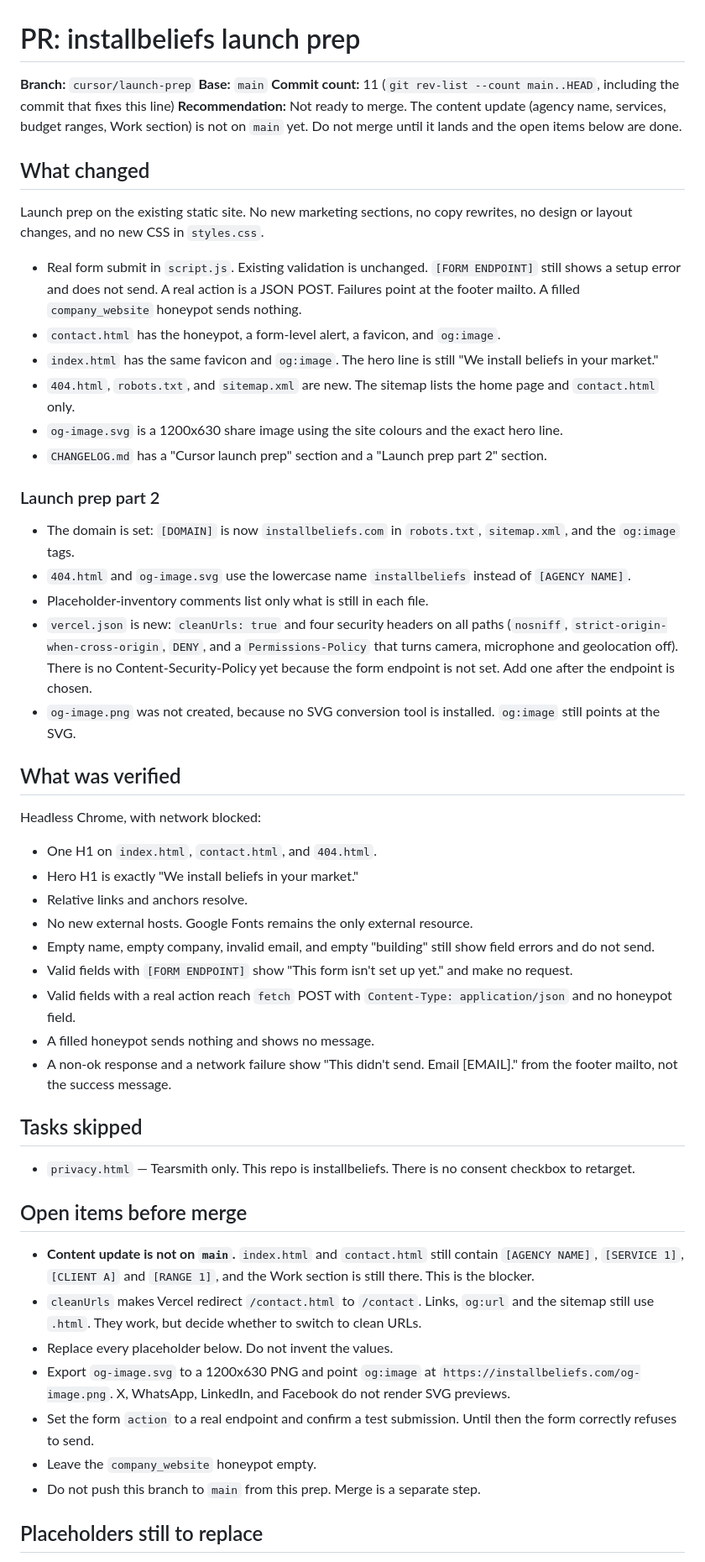
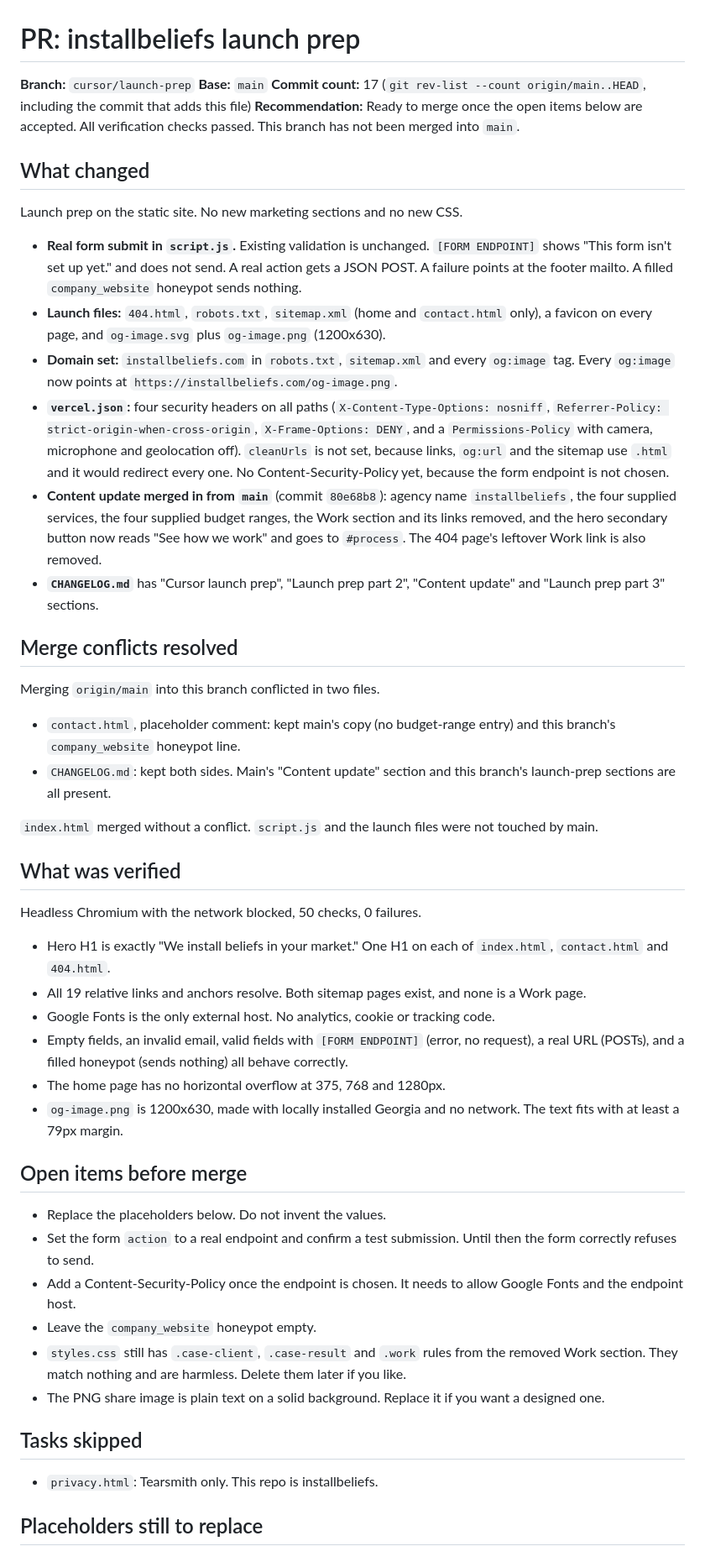
Before and after one commit to ypc-ux/my-agency-site, a Markdown page: PR_DESCRIPTION.md, the part around one of its changes. Shown at 84% size. Drawn GitHub-style.

Commit message:
cursor: update PR description
Content update merged, PNG exported, cleanUrls removed, all 50 checks pass. Removed Not ready to merge and gave the real commit count.

```diff
--- a/PR_DESCRIPTION.md
+++ b/PR_DESCRIPTION.md
@@ -2,55 +2,52 @@
 
 **Branch:** `cursor/launch-prep`
 **Base:** `main`
-**Commit count:** 11 (`git rev-list --count main..HEAD`, including the commit that fixes this line)
-**Recommendation:** Not ready to merge. The content update (agency name, services, budget ranges, Work section) is not on `main` yet. Do not merge until it lands and the open items below are done.
+**Commit count:** 17 (`git rev-list --count origin/main..HEAD`, including the commit that adds this file)
+**Recommendation:** Ready to merge once the open items below are accepted. All verification checks passed. This branch has not been merged into `main`.
 
 ## What changed
 
-Launch prep on the existing static site. No new marketing sections, no copy rewrites, no design or layout changes, and no new CSS in `styles.css`.
+Launch prep on the static site. No new marketing sections and no new CSS.
 
-- Real form submit in `script.js`. Existing validation is unchanged. `[FORM ENDPOINT]` still shows a setup error and does not send. A real action is a JSON POST. Failures point at the footer mailto. A filled `company_website` honeypot sends nothing.
-- `contact.html` has the honeypot, a form-level alert, a favicon, and `og:image`.
-- `index.html` has the same favicon and `og:image`. The hero line is still "We install beliefs in your market."
-- `404.html`, `robots.txt`, and `sitemap.xml` are new. The sitemap lists the home page and `contact.html` only.
-- `og-image.svg` is a 1200x630 share image using the site colours and the exact hero line.
-- `CHANGELOG.md` has a "Cursor launch prep" section and a "Launch prep part 2" section.
+- **Real form submit in `script.js`.** Existing validation is unchanged. `[FORM ENDPOINT]` shows "This form isn't set up yet." and does not send. A real action gets a JSON POST. A failure points at the footer mailto. A filled `company_website` honeypot sends nothing.
+- **Launch files:** `404.html`, `robots.txt`, `sitemap.xml` (home and `contact.html` only), a favicon on every page, and `og-image.svg` plus `og-image.png` (1200x630).
+- **Domain set:** `installbeliefs.com` in `robots.txt`, `sitemap.xml` and every `og:image` tag. Every `og:image` now points at `https://installbeliefs.com/og-image.png`.
+- **`vercel.json`:** four security headers on all paths (`X-Content-Type-Options: nosniff`, `Referrer-Policy: strict-origin-when-cross-origin`, `X-Frame-Options: DENY`, and a `Permissions-Policy` with camera, microphone and geolocation off). `cleanUrls` is not set, because links, `og:url` and the sitemap use `.html` and it would redirect every one. No Content-Security-Policy yet, because the form endpoint is not chosen.
+- **Content update merged in from `main`** (commit `80e68b8`): agency name `installbeliefs`, the four supplied services, the four supplied budget ranges, the Work section and its links removed, and the hero secondary button now reads "See how we work" and goes to `#process`. The 404 page's leftover Work link is also removed.
+- **`CHANGELOG.md`** has "Cursor launch prep", "Launch prep part 2", "Content update" and "Launch prep part 3" sections.
 
-### Launch prep part 2
+## Merge conflicts resolved
 
-- The domain is set: `[DOMAIN]` is now `installbeliefs.com` in `robots.txt`, `sitemap.xml`, and the `og:image` tags.
-- `404.html` and `og-image.svg` use the lowercase name `installbeliefs` instead of `[AGENCY NAME]`.
-- Placeholder-inventory comments list only what is still in each file.
-- `vercel.json` is new: `cleanUrls: true` and four security headers on all paths (`nosniff`, `strict-origin-when-cross-origin`, `DENY`, and a `Permissions-Policy` that turns camera, microphone and geolocation off). There is no Content-Security-Policy yet because the form endpoint is not set. Add one after the endpoint is chosen.
-- `og-image.png` was not created, because no SVG conversion tool is installed. `og:image` still points at the SVG.
+Merging `origin/main` into this branch conflicted in two files.
+
+- `contact.html`, placeholder comment: kept main's copy (no budget-range entry) and this branch's `company_website` honeypot line.
+- `CHANGELOG.md`: kept both sides. Main's "Content update" section and this branch's launch-prep sections are all present.
+
+`index.html` merged without a conflict. `script.js` and the launch files were not touched by main.
 
 ## What was verified
 
-Headless Chrome, with network blocked:
+Headless Chromium with the network blocked, 50 checks, 0 failures.
 
-- One H1 on `index.html`, `contact.html`, and `404.html`.
-- Hero H1 is exactly "We install beliefs in your market."
-- Relative links and anchors resolve.
-- No new external hosts. Google Fonts remains the only external resource.
-- Empty name, empty company, invalid email, and empty "building" still show field errors and do not send.
-- Valid fields with `[FORM ENDPOINT]` show "This form isn't set up yet." and make no request.
-- Valid fields with a real action reach `fetch` POST with `Content-Type: application/json` and no honeypot field.
-- A filled honeypot sends nothing and shows no message.
-- A non-ok response and a network failure show "This didn't send. Email [EMAIL]." from the footer mailto, not the success message.
+- Hero H1 is exactly "We install beliefs in your market." One H1 on each of `index.html`, `contact.html` and `404.html`.
+- All 19 relative links and anchors resolve. Both sitemap pages exist, and none is a Work page.
+- Google Fonts is the only external host. No analytics, cookie or tracking code.
+- Empty fields, an invalid email, valid fields with `[FORM ENDPOINT]` (error, no request), a real URL (POSTs), and a filled honeypot (sends nothing) all behave correctly.
+- The home page has no horizontal overflow at 375, 768 and 1280px.
+- `og-image.png` is 1200x630, made with locally installed Georgia and no network. The text fits with at least a 79px margin.
+
+## Open items before merge
+
+- Replace the placeholders below. Do not invent the values.
+- Set the form `action` to a real endpoint and confirm a test submission. Until then the form correctly refuses to send.
+- Add a Content-Security-Policy once the endpoint is chosen. It needs to allow Google Fonts and the endpoint host.
+- Leave the `company_website` honeypot empty.
+- `styles.css` still has `.case-client`, `.case-result` and `.work` rules from the removed Work section. They match nothing and are harmless. Delete them later if you like.
+- The PNG share image is plain text on a solid background. Replace it if you want a designed one.
 
 ## Tasks skipped
 
-- `privacy.html` — Tearsmith only. This repo is installbeliefs. There is no consent checkbox to retarget.
-
-## Open items before merge
-
-- **Content update is not on `main`.** `index.html` and `contact.html` still contain `[AGENCY NAME]`, `[SERVICE 1]`, `[CLIENT A]` and `[RANGE 1]`, and the Work section is still there. This is the blocker.
-- `cleanUrls` makes Vercel redirect `/contact.html` to `/contact`. Links, `og:url` and the sitemap still use `.html`. They work, but decide whether to switch to clean URLs.
-- Replace every placeholder below. Do not invent the values.
-- Export `og-image.svg` to a 1200x630 PNG and point `og:image` at `https://installbeliefs.com/og-image.png`. X, WhatsApp, LinkedIn, and Facebook do not render SVG previews.
-- Set the form `action` to a real endpoint and confirm a test submission. Until then the form correctly refuses to send.
-- Leave the `company_website` honeypot empty.
-- Do not push this branch to `main` from this prep. Merge is a separate step.
+- `privacy.html`: Tearsmith only. This repo is installbeliefs.
 
 ## Placeholders still to replace
 
```
Also changed, not shown: other parts of PR_DESCRIPTION.md (+5 -12 lines).
